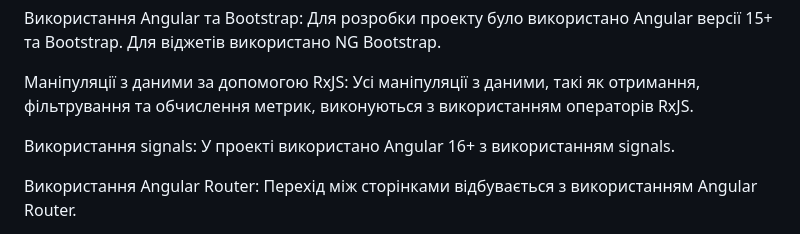
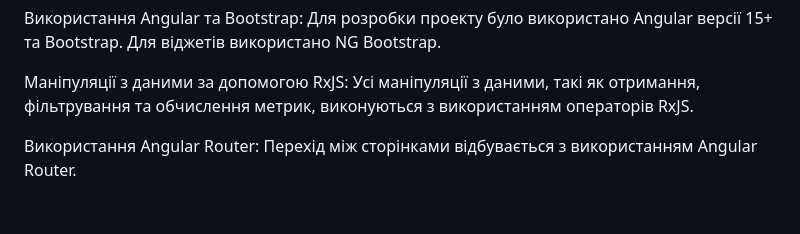
Before and after one commit to YaroslavKS/Angular_Credit_App, a Markdown page: README.md, the part around the change. Drawn GitHub-style; blank space fills up the shorter version.

```diff
--- a/README.md
+++ b/README.md
@@ -7,8 +7,6 @@ Angular CLI version 17.2.0.
 Використання Angular та Bootstrap: Для розробки проекту було використано Angular версії 15+ та Bootstrap. Для віджетів використано NG Bootstrap.
 
 Маніпуляції з даними за допомогою RxJS: Усі маніпуляції з даними, такі як отримання, фільтрування та обчислення метрик, виконуються з використанням операторів RxJS.
-
-Використання signals: У проекті використано Angular 16+ з використанням signals.
 
 Використання Angular Router: Перехід між сторінками відбувається з використанням Angular Router.
 
```
